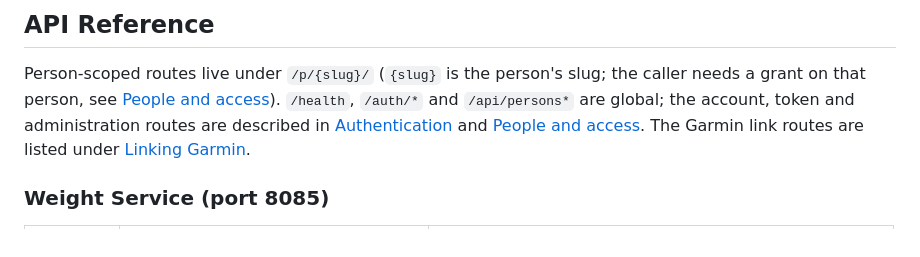
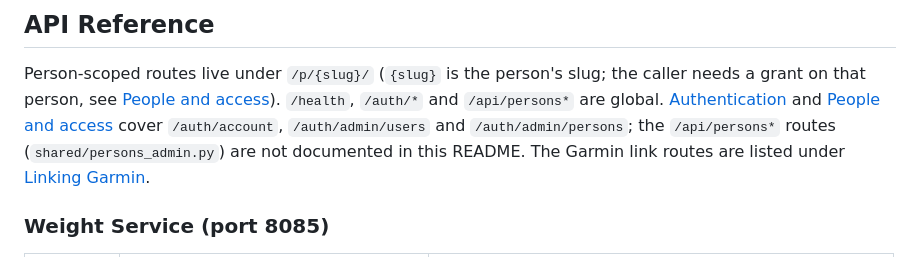
Before and after one commit to bearyjd/vitalforge, a Markdown page: README.md, the part around the change. GitHub-like rendering.

Commit message:
docs: README pointer says what the linked sections actually cover (review 3)

```diff
--- a/README.md
+++ b/README.md
@@ -518,8 +518,10 @@ If you don't use Tasker, the free "NFC Tools" app can open a URL on tap:
 
 Person-scoped routes live under `/p/{slug}/` (`{slug}` is the person's slug; the caller needs
 a grant on that person, see [People and access](#people-and-access)). `/health`, `/auth/*`
-and `/api/persons*` are global; the account, token and administration routes are described in
-[Authentication](#authentication) and [People and access](#people-and-access). The Garmin
+and `/api/persons*` are global. [Authentication](#authentication) and
+[People and access](#people-and-access) cover `/auth/account`, `/auth/admin/users` and
+`/auth/admin/persons`; the `/api/persons*` routes (`shared/persons_admin.py`) are not
+documented in this README. The Garmin
 link routes are listed under [Linking Garmin](#linking-garmin).
 
 ### Weight Service (port 8085)
```
